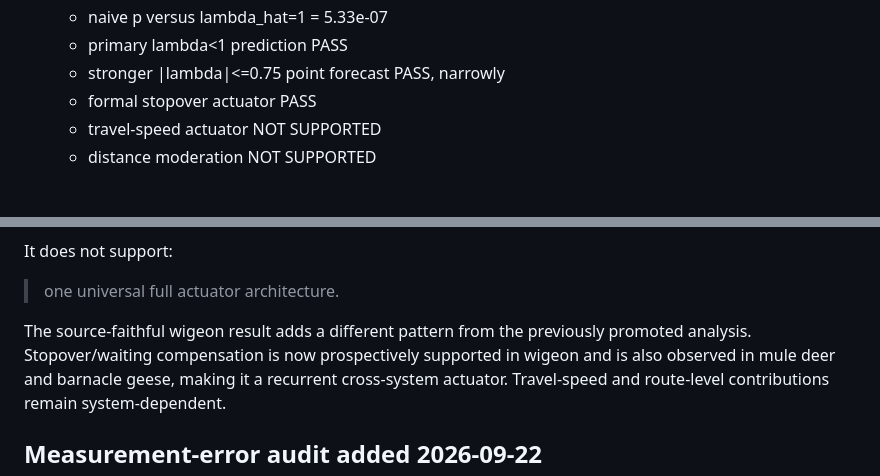
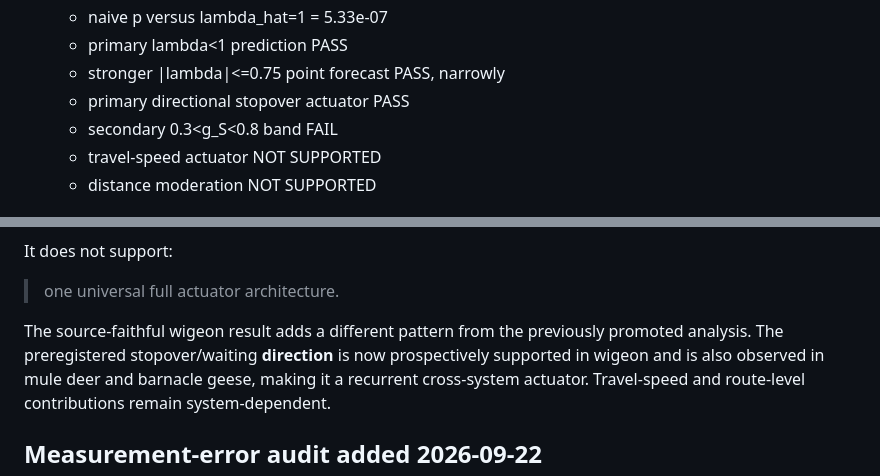
Before and after one commit to zuizui0223/payoff, a Markdown page: docs/PAYOFF_B_EMPIRICAL_PHASE_PANEL_STATUS_20260921.md, 2 parts joined by grey strips. Drawn GitHub-style.

Commit message:
Clarify corrected wigeon W2 directional gate in panel status

```diff
--- a/docs/PAYOFF_B_EMPIRICAL_PHASE_PANEL_STATUS_20260921.md
+++ b/docs/PAYOFF_B_EMPIRICAL_PHASE_PANEL_STATUS_20260921.md
@@ -37,7 +37,8 @@ Direct phase-retention coordinate currently contains three taxa:
    - naive p versus lambda_hat=1 = 5.33e-07
    - primary lambda<1 prediction PASS
    - stronger |lambda|<=0.75 point forecast PASS, narrowly
-   - formal stopover actuator PASS
+   - primary directional stopover actuator PASS
+   - secondary 0.3<g_S<0.8 band FAIL
    - travel-speed actuator NOT SUPPORTED
    - distance moderation NOT SUPPORTED
 
@@ -56,7 +57,8 @@ It does not support:
 > one universal full actuator architecture.
 
 The source-faithful wigeon result adds a different pattern from the previously
-promoted analysis. Stopover/waiting compensation is now prospectively supported
+promoted analysis. The preregistered stopover/waiting **direction** is now
+prospectively supported
 in wigeon and is also observed in mule deer and barnacle geese, making it a
 recurrent cross-system actuator. Travel-speed and route-level contributions
 remain system-dependent.
```
